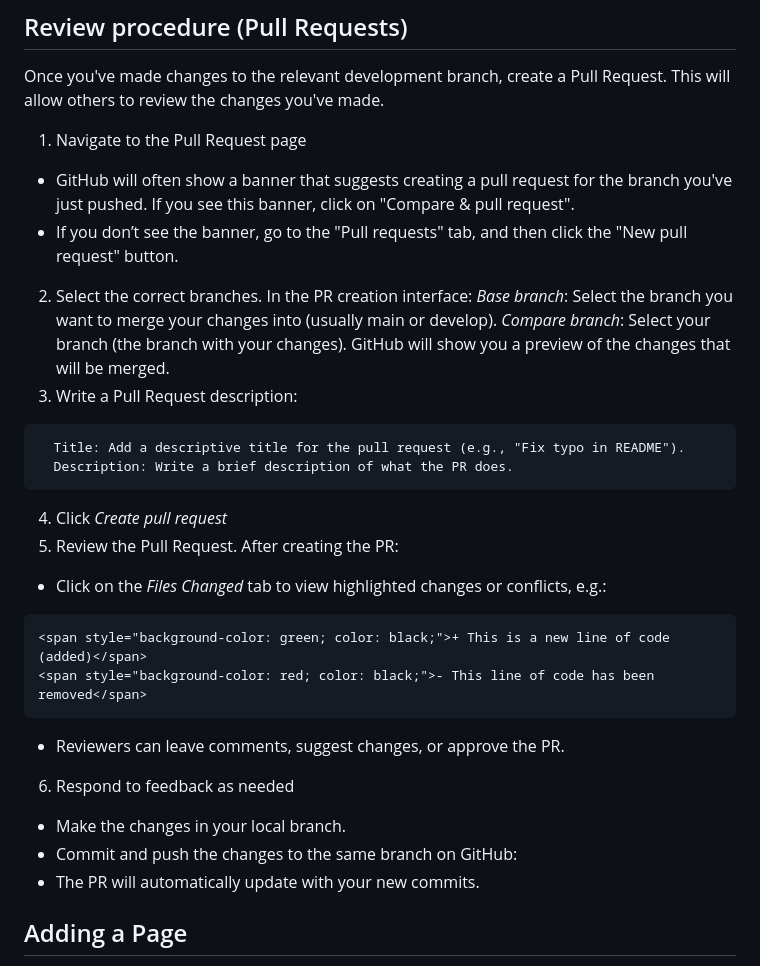
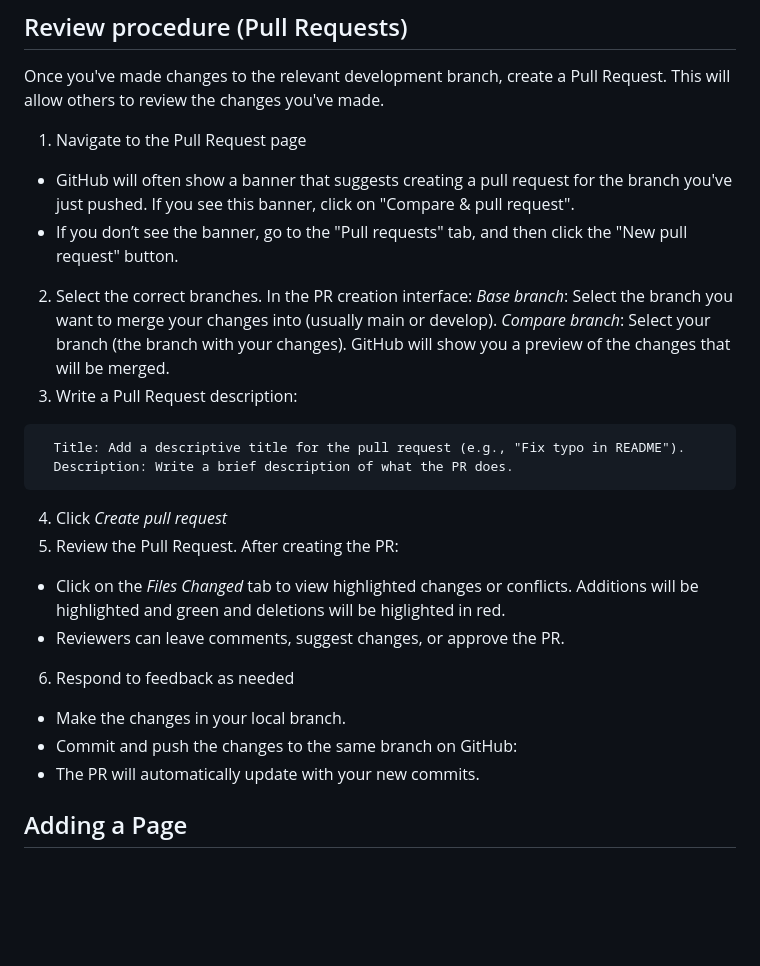
Before and after one commit to rff-data-projects/rff-data-gov-guidance, a Markdown page: README.md, the part around the change printed below. Drawn GitHub-style; blank space fills up the shorter version.

Commit message:
fix some formatting

````diff
--- a/README.md
+++ b/README.md
@@ -26,8 +26,8 @@ git commit -m 'update readme with local editing guidelines'
 ## Review procedure (Pull Requests)
 Once you've made changes to the relevant development branch, create a Pull Request. This will allow others to review the changes you've made.
 1. Navigate to the Pull Request page
-  * GitHub will often show a banner that suggests creating a pull request for the branch you've just pushed. If you see this banner, click on "Compare & pull request".
-  * If you don’t see the banner, go to the "Pull requests" tab, and then click the "New pull request" button.
+  - GitHub will often show a banner that suggests creating a pull request for the branch you've just pushed. If you see this banner, click on "Compare & pull request".
+  - If you don’t see the banner, go to the "Pull requests" tab, and then click the "New pull request" button.
 2. Select the correct branches. In the PR creation interface:
 _Base branch_: Select the branch you want to merge your changes into (usually main or develop).
 _Compare branch_: Select your branch (the branch with your changes).
@@ -39,16 +39,12 @@ GitHub will show you a preview of the changes that will be merged.
 ```
 4. Click *Create pull request*
 5. Review the Pull Request. After creating the PR:
-  * Click on the *Files Changed* tab to view highlighted changes or conflicts, e.g.:
-```
-<span style="background-color: green; color: black;">+ This is a new line of code (added)</span>
-<span style="background-color: red; color: black;">- This line of code has been removed</span>
-```
-* Reviewers can leave comments, suggest changes, or approve the PR.
+  - Click on the *Files Changed* tab to view highlighted changes or conflicts. Additions will be highlighted and green and deletions will be higlighted in red.
+  - Reviewers can leave comments, suggest changes, or approve the PR.
 6. Respond to feedback as needed
-  * Make the changes in your local branch.
-  * Commit and push the changes to the same branch on GitHub:
-  * The PR will automatically update with your new commits.
+  - Make the changes in your local branch.
+  - Commit and push the changes to the same branch on GitHub:
+  - The PR will automatically update with your new commits.
 
 
 ## Adding a Page
````
Also changed, not shown: other parts of README.md (+1 -1 lines).
